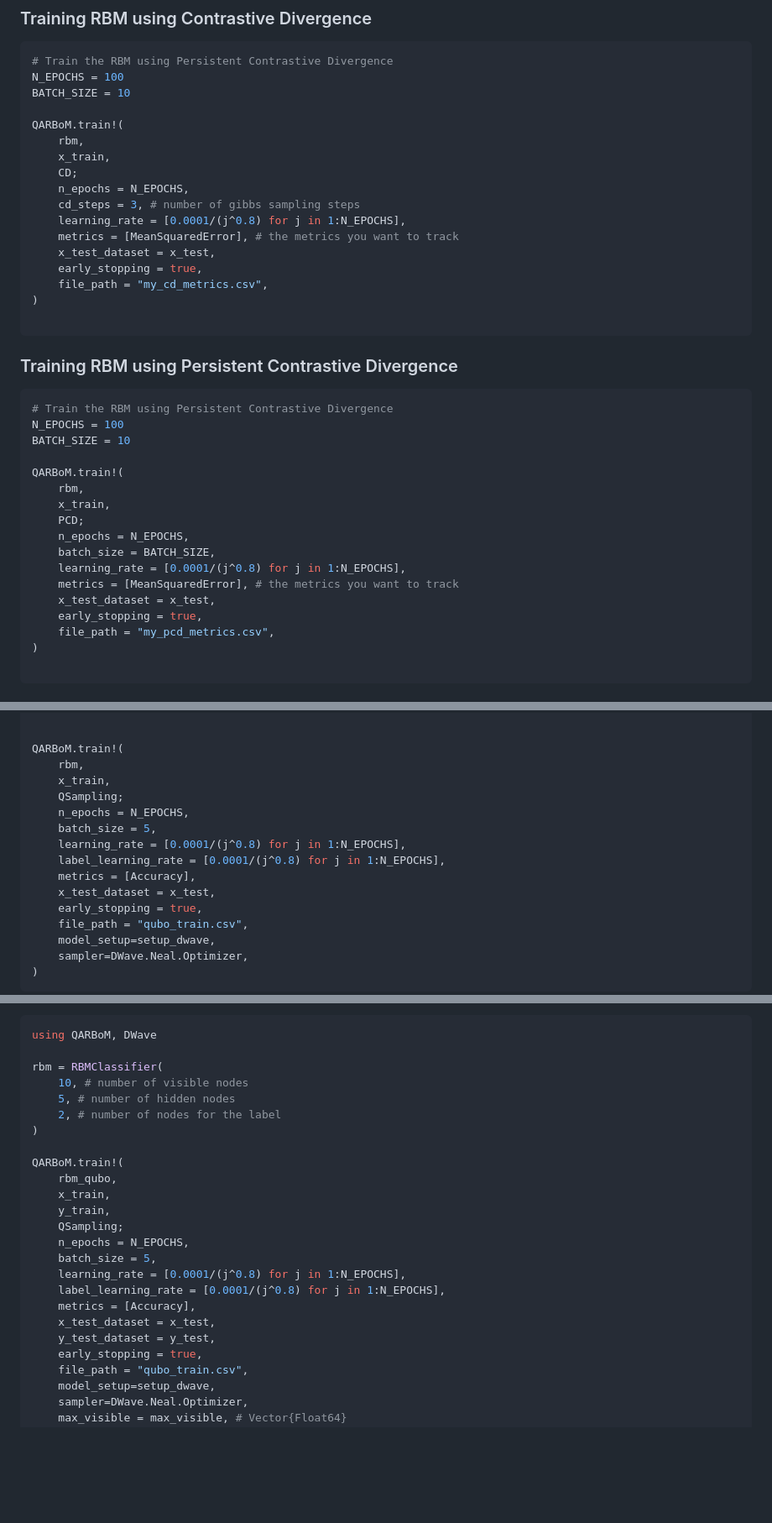
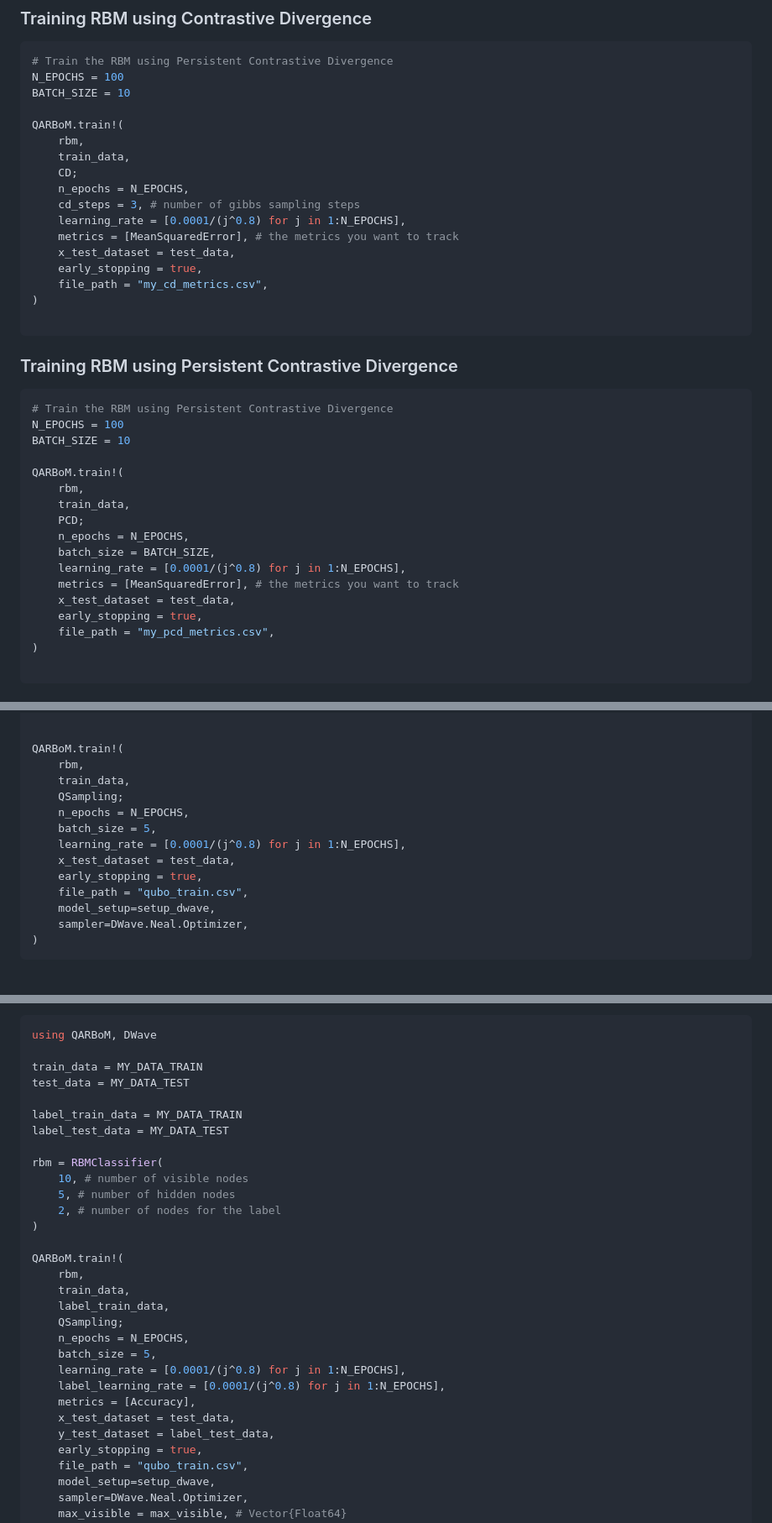
Before and after one commit to NITeQ/QARBoM.jl, a Markdown page: README.md, 3 parts joined by grey strips. Shown at 84% size. GitHub-like rendering; blank space fills up the shorter version.

Commit message:
Fix readme [no ci]

````diff
--- a/README.md
+++ b/README.md
@@ -55,13 +55,13 @@ BATCH_SIZE = 10
 
 QARBoM.train!(
     rbm,
-    x_train,
+    train_data,
     CD;
     n_epochs = N_EPOCHS,
     cd_steps = 3, # number of gibbs sampling steps
     learning_rate = [0.0001/(j^0.8) for j in 1:N_EPOCHS],
     metrics = [MeanSquaredError], # the metrics you want to track
-    x_test_dataset = x_test,
+    x_test_dataset = test_data,
     early_stopping = true,
     file_path = "my_cd_metrics.csv",
 )
@@ -77,13 +77,13 @@ BATCH_SIZE = 10
 
 QARBoM.train!(
     rbm,
-    x_train,
+    train_data,
     PCD;
     n_epochs = N_EPOCHS,
     batch_size = BATCH_SIZE,
     learning_rate = [0.0001/(j^0.8) for j in 1:N_EPOCHS],
     metrics = [MeanSquaredError], # the metrics you want to track
-    x_test_dataset = x_test,
+    x_test_dataset = test_data,
     early_stopping = true,
     file_path = "my_pcd_metrics.csv",
 )
@@ -109,14 +109,12 @@ end
 
 QARBoM.train!(
     rbm,
-    x_train,
+    train_data,
     QSampling;
     n_epochs = N_EPOCHS,
     batch_size = 5,
     learning_rate = [0.0001/(j^0.8) for j in 1:N_EPOCHS],
-    label_learning_rate = [0.0001/(j^0.8) for j in 1:N_EPOCHS],
-    metrics = [Accuracy],
-    x_test_dataset = x_test,
+    x_test_dataset = test_data,
     early_stopping = true,
     file_path = "qubo_train.csv",
     model_setup=setup_dwave,
@@ -169,6 +167,12 @@ See the example below:
 ```julia
 using QARBoM, DWave
 
+train_data = MY_DATA_TRAIN
+test_data = MY_DATA_TEST
+
+label_train_data = MY_DATA_TRAIN
+label_test_data = MY_DATA_TEST
+
 rbm = RBMClassifier(
     10, # number of visible nodes
     5, # number of hidden nodes
@@ -176,17 +180,17 @@ rbm = RBMClassifier(
 )
 
 QARBoM.train!(
-    rbm_qubo,
-    x_train,
-    y_train,
+    rbm,
+    train_data,
+    label_train_data,
     QSampling;
     n_epochs = N_EPOCHS,
     batch_size = 5,
     learning_rate = [0.0001/(j^0.8) for j in 1:N_EPOCHS],
     label_learning_rate = [0.0001/(j^0.8) for j in 1:N_EPOCHS],
     metrics = [Accuracy],
-    x_test_dataset = x_test,
-    y_test_dataset = y_test,
+    x_test_dataset = test_data,
+    y_test_dataset = label_test_data,
     early_stopping = true,
     file_path = "qubo_train.csv",
     model_setup=setup_dwave,
````
Also changed, not shown: other parts of README.md (+2 -2 lines).
